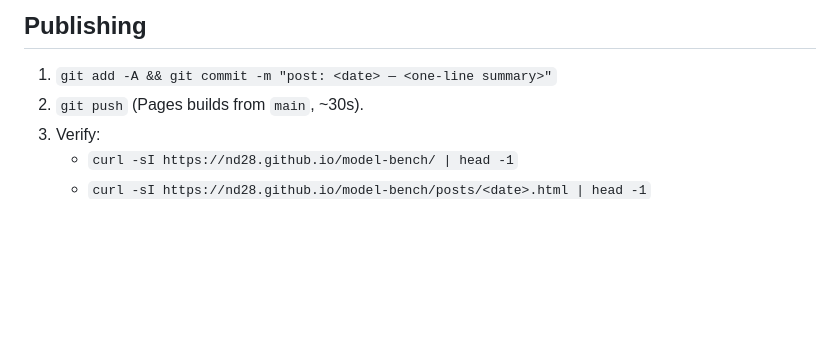
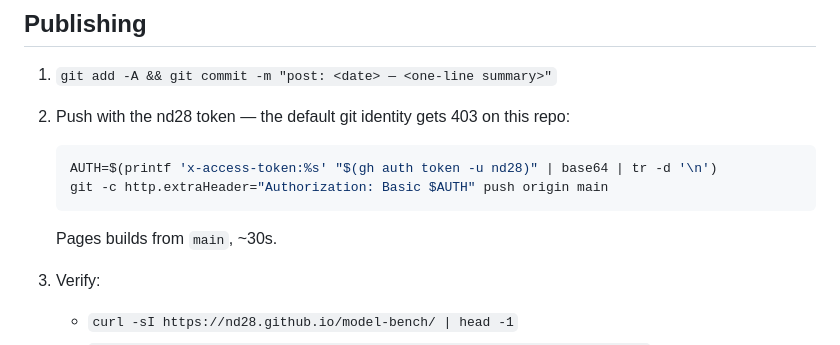
Before and after one commit to nd28/model-bench, a Markdown page: AGENTS.md, the part around the change. Rendered like a GitHub page; blank space fills up the shorter version.

Commit message:
docs: note the nd28 token push in the publishing flow

````diff
--- a/AGENTS.md
+++ b/AGENTS.md
@@ -224,7 +224,14 @@ Two languages on every page, no build step.
 ## Publishing
 
 1. `git add -A && git commit -m "post: <date> — <one-line summary>"`
-2. `git push` (Pages builds from `main`, ~30s).
+2. Push with the nd28 token — the default git identity gets 403 on this repo:
+
+   ```sh
+   AUTH=$(printf 'x-access-token:%s' "$(gh auth token -u nd28)" | base64 | tr -d '\n')
+   git -c http.extraHeader="Authorization: Basic $AUTH" push origin main
+   ```
+
+   Pages builds from `main`, ~30s.
 3. Verify:
    - `curl -sI https://nd28.github.io/model-bench/ | head -1`
    - `curl -sI https://nd28.github.io/model-bench/posts/<date>.html | head -1`
````
